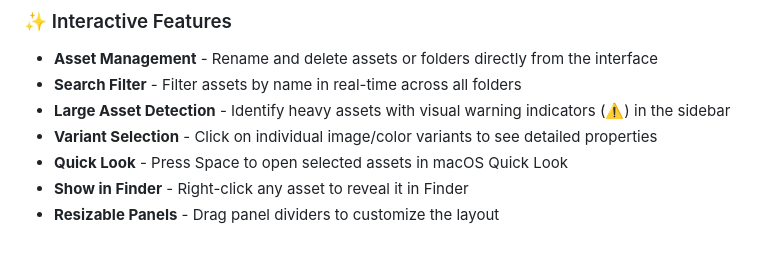
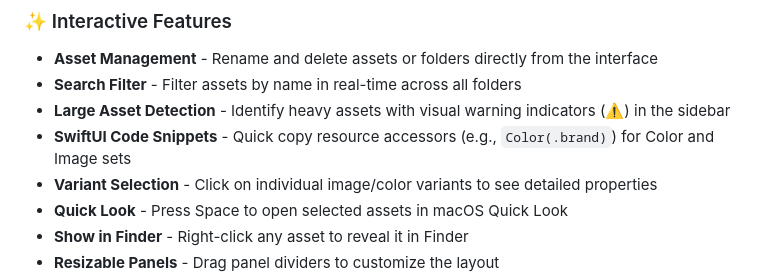
Before and after one commit to artemnovichkov/asset-catalog-viewer, a Markdown page: README.md, the part around the change. Drawn GitHub-style; blank space fills up the shorter version.

Commit message:
docs: Update README with SwiftUI Code Snippets feature

```diff
--- a/README.md
+++ b/README.md
@@ -31,6 +31,7 @@ A VS Code and Cursor extension that provides an Xcode-like interface for preview
 - **Asset Management** - Rename and delete assets or folders directly from the interface
 - **Search Filter** - Filter assets by name in real-time across all folders
 - **Large Asset Detection** - Identify heavy assets with visual warning indicators (⚠️) in the sidebar
+- **SwiftUI Code Snippets** - Quick copy resource accessors (e.g., `Color(.brand)`) for Color and Image sets
 - **Variant Selection** - Click on individual image/color variants to see detailed properties
 - **Quick Look** - Press Space to open selected assets in macOS Quick Look
 - **Show in Finder** - Right-click any asset to reveal it in Finder
```
